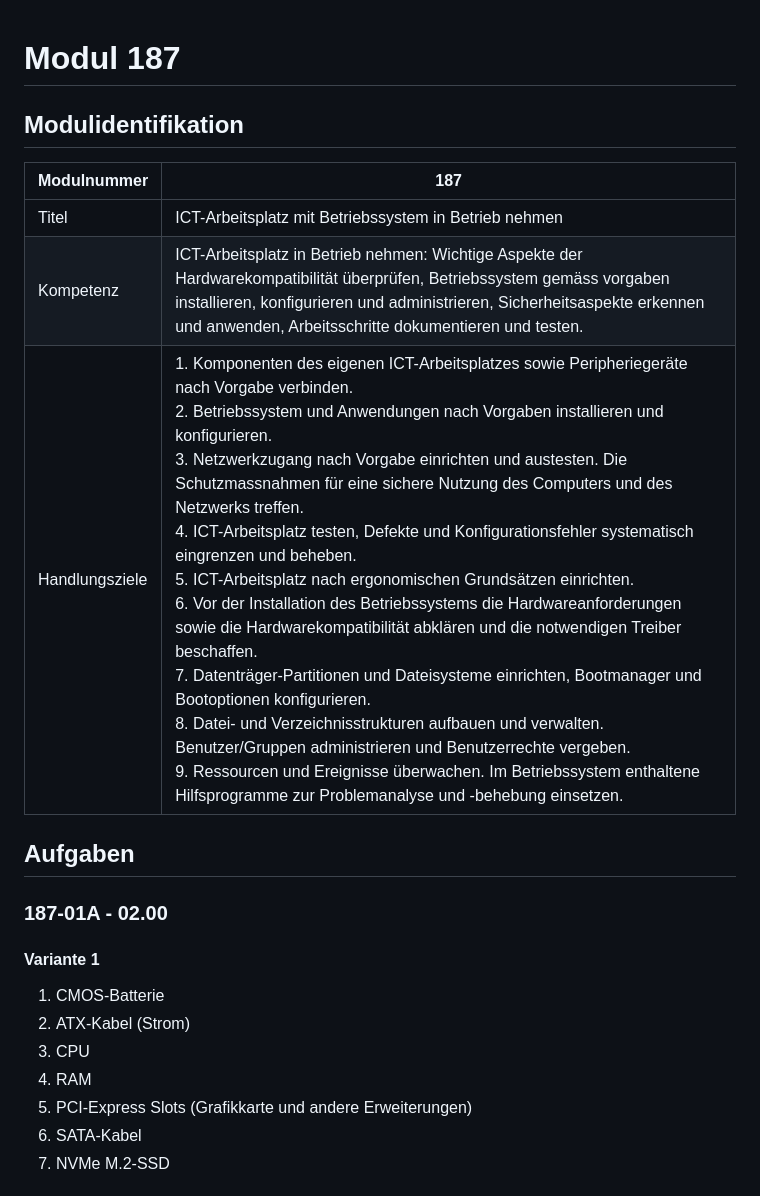
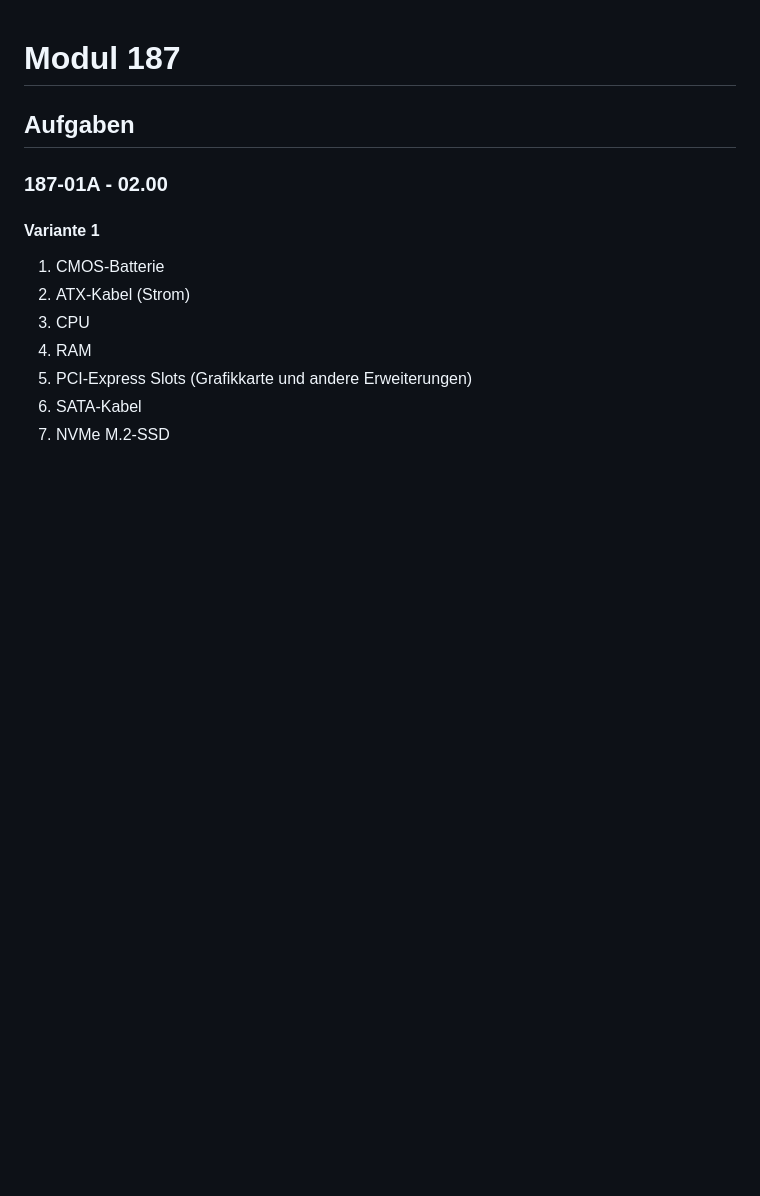
Before and after one commit to HardBoss07/wiss-docs, a Markdown page: docs/M187/index.md, the part around the change printed below. Rendered like a GitHub page; blank space fills up the shorter version.

```diff
--- a/docs/M187/index.md
+++ b/docs/M187/index.md
@@ -1,12 +1,4 @@
 # Modul 187
-
-## Modulidentifikation
-
-| Modulnummer    | 187                                                                                                                                                                                                                                                                                                                                                                                                                                                                                                                                                                                                                                                                                                                                                                                                                                                                                                                                                                                                                                         |
-| -------------- | ------------------------------------------------------------------------------------------------------------------------------------------------------------------------------------------------------------------------------------------------------------------------------------------------------------------------------------------------------------------------------------------------------------------------------------------------------------------------------------------------------------------------------------------------------------------------------------------------------------------------------------------------------------------------------------------------------------------------------------------------------------------------------------------------------------------------------------------------------------------------------------------------------------------------------------------------------------------------------------------------------------------------------------------- |
-| Titel          | ICT-Arbeitsplatz mit Betriebssystem in Betrieb nehmen                                                                                                                                                                                                                                                                                                                                                                                                                                                                                                                                                                                                                                                                                                                                                                                                                                                                                                                                                                                       |
-| Kompetenz      | ICT-Arbeitsplatz in Betrieb nehmen: Wichtige Aspekte der Hardwarekompatibilität überprüfen, Betriebssystem gemäss vorgaben installieren, konfigurieren und administrieren, Sicherheitsaspekte erkennen und anwenden, Arbeitsschritte dokumentieren und testen.                                                                                                                                                                                                                                                                                                                                                                                                                                                                                                                                                                                                                                                                                                                                                                              |
-| Handlungsziele | 1. Komponenten des eigenen ICT-Arbeitsplatzes sowie Peripheriegeräte nach Vorgabe verbinden.<br>2. Betriebssystem und Anwendungen nach Vorgaben installieren und konfigurieren.<br>3. Netzwerkzugang nach Vorgabe einrichten und austesten. Die Schutzmassnahmen für eine sichere Nutzung des Computers und des Netzwerks treffen.<br>4. ICT-Arbeitsplatz testen, Defekte und Konfigurationsfehler systematisch eingrenzen und beheben.<br>5. ICT-Arbeitsplatz nach ergonomischen Grundsätzen einrichten.<br>6. Vor der Installation des Betriebssystems die Hardwareanforderungen sowie die Hardwarekompatibilität abklären und die notwendigen Treiber beschaffen.<br>7. Datenträger-Partitionen und Dateisysteme einrichten, Bootmanager und Bootoptionen konfigurieren.<br>8. Datei- und Verzeichnisstrukturen aufbauen und verwalten. Benutzer/Gruppen administrieren und Benutzerrechte vergeben.<br>9. Ressourcen und Ereignisse überwachen. Im Betriebssystem enthaltene Hilfsprogramme zur Problemanalyse und -behebung einsetzen. |
 
 ## Aufgaben
 
```
Also changed, not shown: other parts of docs/M187/index.md (+88 -0 lines).
